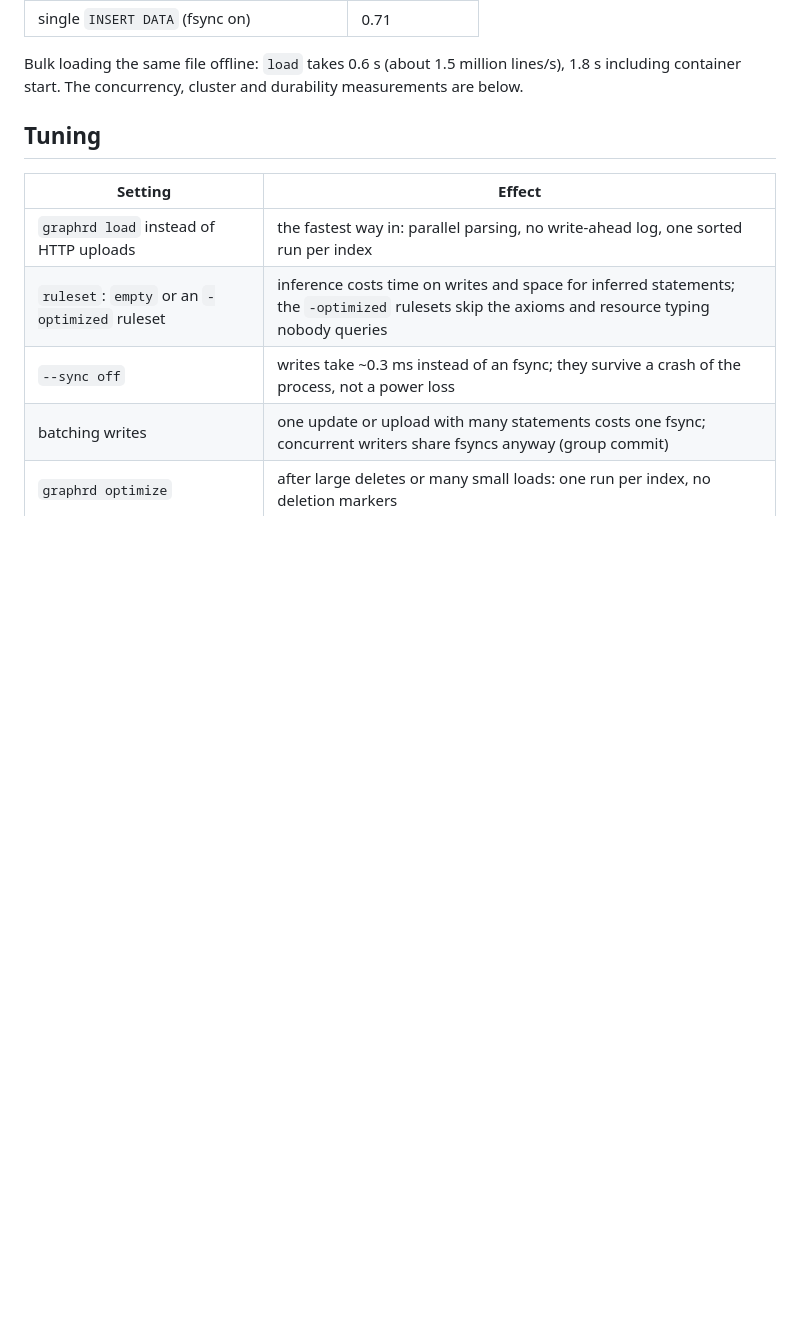
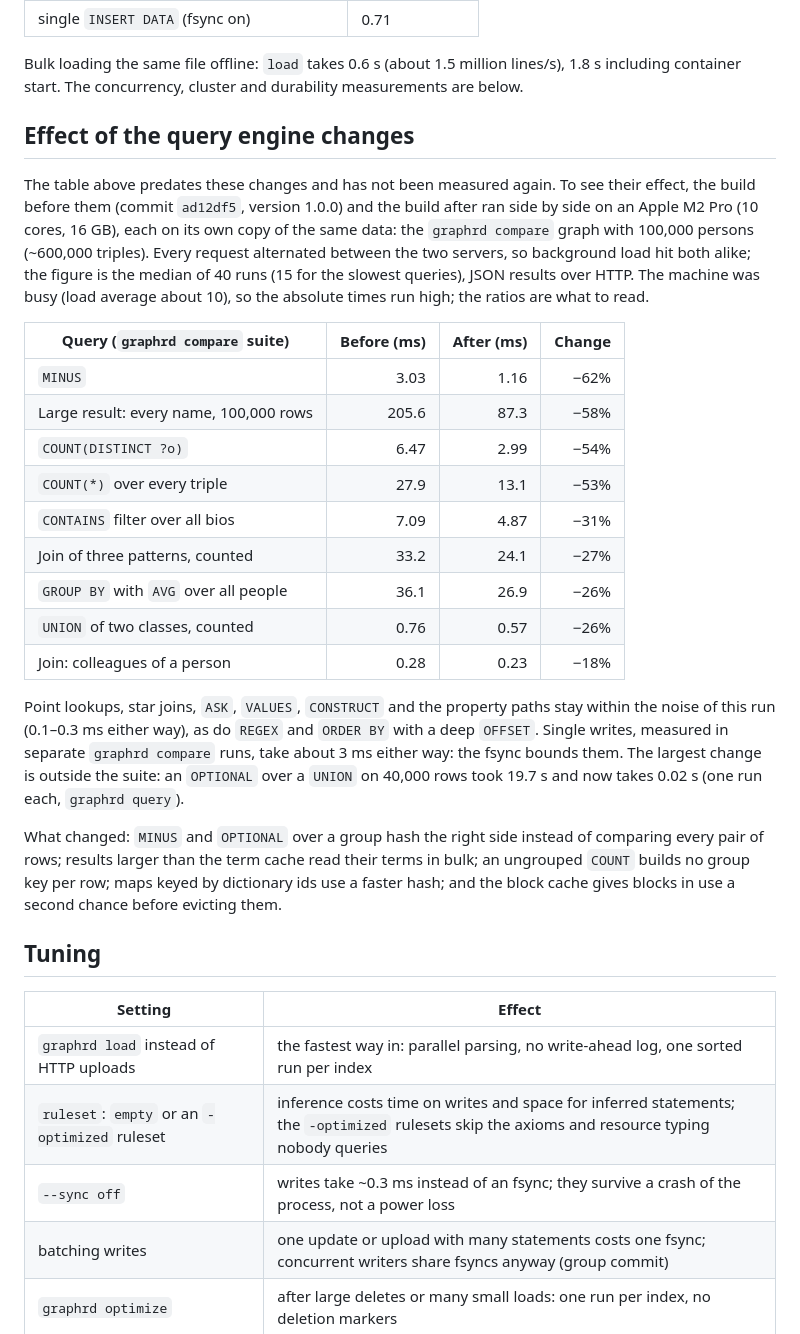
Before and after one commit to halilugur/graphrd, a Markdown page: docs/performance.md, the part around the change. Rendered like a GitHub page; blank space fills up the shorter version.

Commit message:
Docs: measured effect of the query engine changes
A section in performance.md with the before/after figures from an
interleaved run of both builds on the same data, its setup spelled out.
The Docker table is left as it was: it has not been measured again.

Co-Authored-By: Claude Opus 5.5 <noreply@anthropic.com>

```diff
--- a/docs/performance.md
+++ b/docs/performance.md
@@ -24,6 +24,39 @@ CSV results over HTTP:
 
 Bulk loading the same file offline: `load` takes 0.6 s (about 1.5 million lines/s), 1.8 s
 including container start. The concurrency, cluster and durability measurements are below.
+
+## Effect of the query engine changes
+
+The table above predates these changes and has not been measured again. To see their effect, the
+build before them (commit `ad12df5`, version 1.0.0) and the build after ran side by side on an
+Apple M2 Pro (10 cores, 16 GB), each on its own copy of the same data: the `graphrd compare`
+graph with 100,000 persons (~600,000 triples). Every request alternated between the two servers,
+so background load hit both alike; the figure is the median of 40 runs (15 for the slowest
+queries), JSON results over HTTP. The machine was busy (load average about 10), so the absolute
+times run high; the ratios are what to read.
+
+| Query (`graphrd compare` suite) | Before (ms) | After (ms) | Change |
+|---|---:|---:|---:|
+| `MINUS` | 3.03 | 1.16 | −62% |
+| Large result: every name, 100,000 rows | 205.6 | 87.3 | −58% |
+| `COUNT(DISTINCT ?o)` | 6.47 | 2.99 | −54% |
+| `COUNT(*)` over every triple | 27.9 | 13.1 | −53% |
+| `CONTAINS` filter over all bios | 7.09 | 4.87 | −31% |
+| Join of three patterns, counted | 33.2 | 24.1 | −27% |
+| `GROUP BY` with `AVG` over all people | 36.1 | 26.9 | −26% |
+| `UNION` of two classes, counted | 0.76 | 0.57 | −26% |
+| Join: colleagues of a person | 0.28 | 0.23 | −18% |
+
+Point lookups, star joins, `ASK`, `VALUES`, `CONSTRUCT` and the property paths stay within the
+noise of this run (0.1–0.3 ms either way), as do `REGEX` and `ORDER BY` with a deep `OFFSET`.
+Single writes, measured in separate `graphrd compare` runs, take about 3 ms either way: the fsync
+bounds them. The largest change is outside the suite: an `OPTIONAL` over a `UNION` on 40,000
+rows took 19.7 s and now takes 0.02 s (one run each, `graphrd query`).
+
+What changed: `MINUS` and `OPTIONAL` over a group hash the right side instead of comparing every
+pair of rows; results larger than the term cache read their terms in bulk; an ungrouped `COUNT`
+builds no group key per row; maps keyed by dictionary ids use a faster hash; and the block cache
+gives blocks in use a second chance before evicting them.
 
 ## Tuning
 
```
